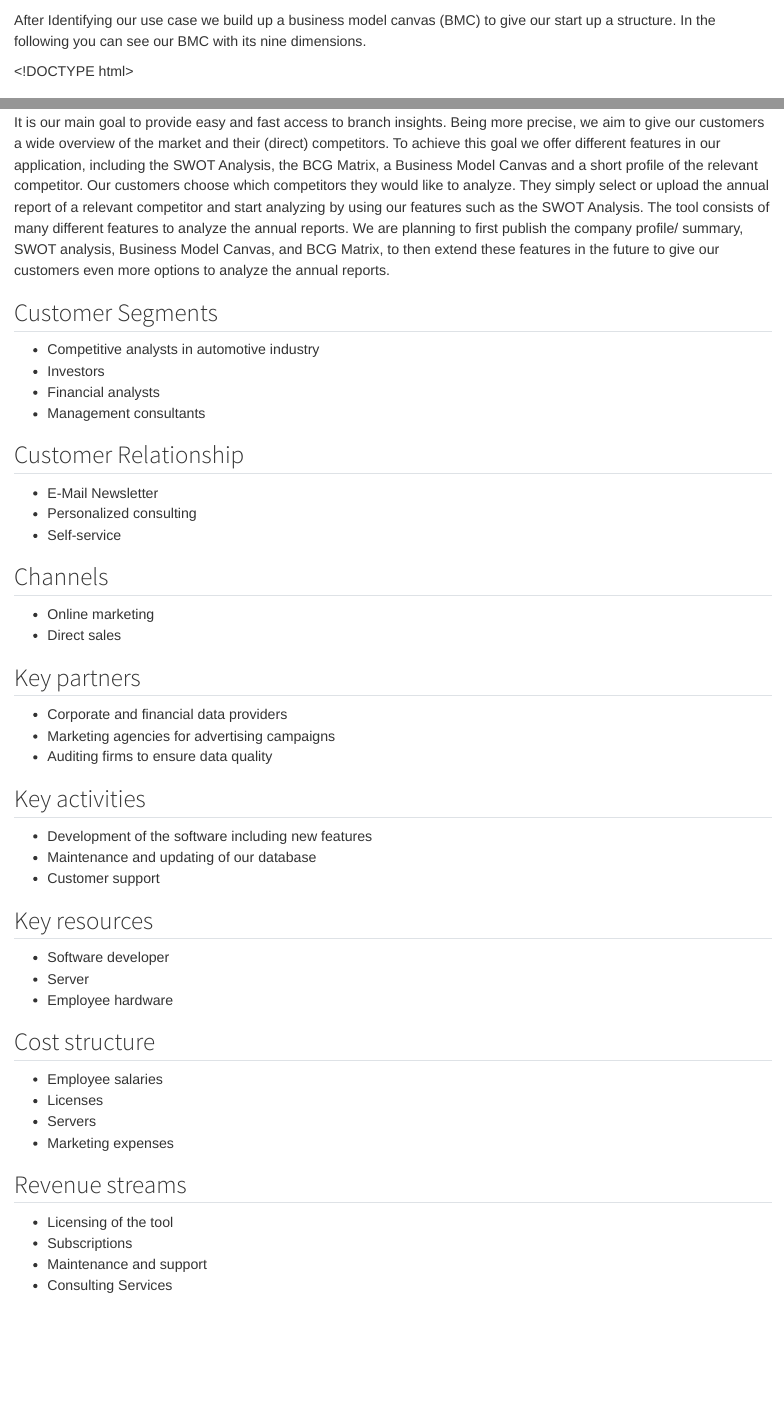
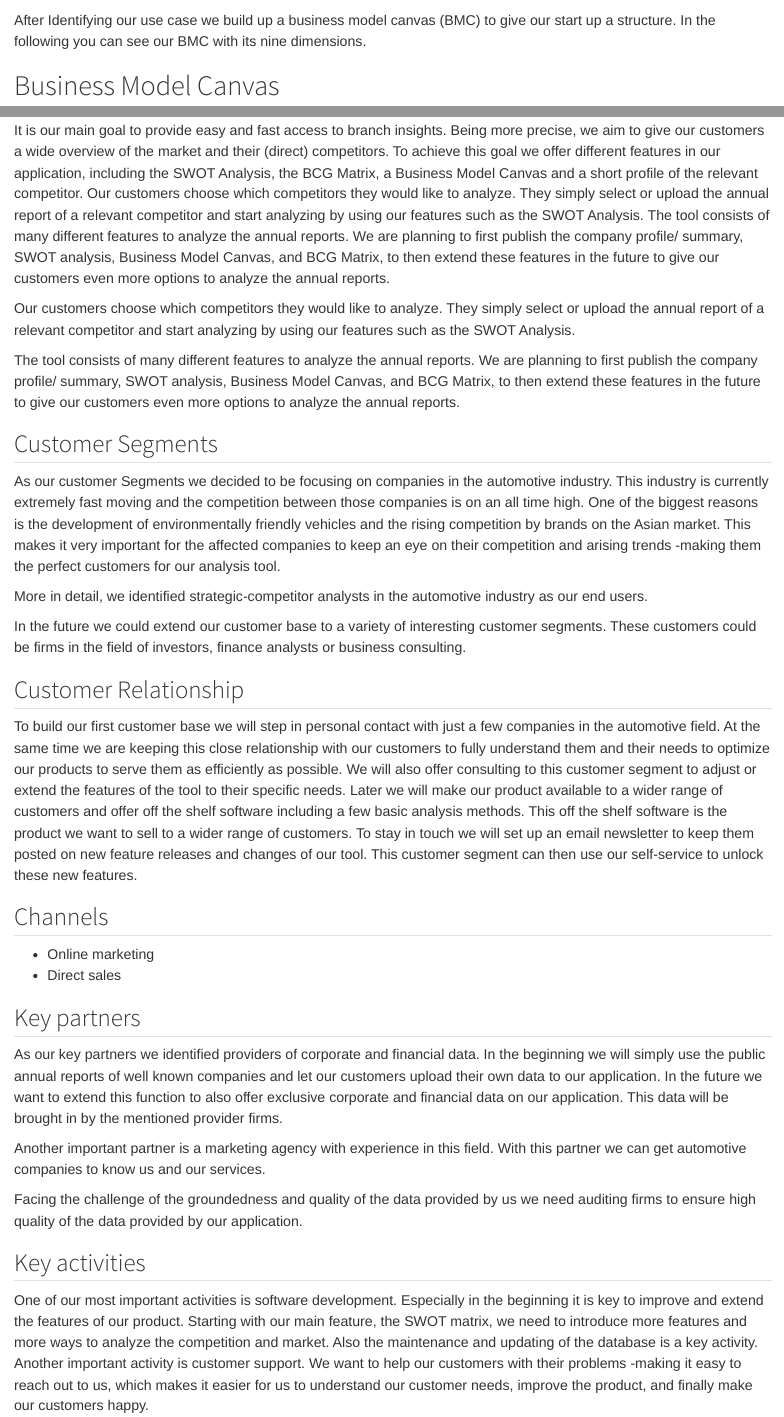
Before and after one commit to LLM-Team1/documentation, a Quarto document (bmc.qmd): the page in a window 1100 px wide, from 60 px down, and a second part further down, joined at a grey line. Rendered offline with R 4.5, knitr and Pandoc in place of Quarto, with nearby package versions.

Commit message:
Description added incl. our decisions for our business model design in the business model canvas.

```diff
--- a/bmc.qmd
+++ b/bmc.qmd
@@ -213,3 +211,19 @@ following you can see our BMC with its nine dimensions.
 Subsequently you find the dimensions of the BMC in detail with the description of that decision.
 
 ## Value Proposition
+It is our main goal to provide easy and fast access to branch insights. Being more precise, we aim to give our
+customers a wide overview of the market and their (direct) competitors. To achieve this goal we offer different
+features in our application, including the SWOT Analysis, the BCG Matrix, a Business Model Canvas and a short profile
+of the relevant competitor.
+Our customers choose which competitors they would like to analyze. They simply select or upload the annual report of a
+relevant competitor and start analyzing by using our features such as the SWOT Analysis.
+The tool consists of many different features to analyze the annual reports. We are planning to first publish the
+company profile/ summary, SWOT analysis, Business Model Canvas, and BCG Matrix, to then extend these features in the
+future to give our customers even more options to analyze the annual reports.
+
+Our customers choose which competitors they would like to analyze. They simply select or upload the annual report of a
+relevant competitor and start analyzing by using our features such as the SWOT Analysis.
+
+The tool consists of many different features to analyze the annual reports. We are planning to first publish the
+company profile/ summary, SWOT analysis, Business Model Canvas, and BCG Matrix, to then extend these features in the
+future to give our customers even more options to analyze the annual reports.
@@ -219,37 +230,58 @@ The tool consists of many different features to analyze the annual reports. We a
 
 
 ## Customer Segments
-* Competitive analysts in automotive industry
-* Investors
-* Financial analysts
-* Management consultants
+As our customer Segments we decided to be focusing on companies in the automotive industry. This industry is currently
+extremely fast moving and the competition between those companies is on an all time high. One of the biggest reasons is
+the development of environmentally friendly vehicles and the rising competition by brands on the Asian market. This
+makes it very important for the affected companies to keep an eye on their competition and arising trends -making them
+the perfect customers for our analysis tool.
+
+More in detail, we identified strategic-competitor analysts in the automotive industry as our end users.
+
+In the future we could extend our customer base to a variety of interesting customer segments. These customers could be
+firms in the field of investors, finance analysts or business consulting.
+
 
 ## Customer Relationship
-* E-Mail Newsletter
-* Personalized consulting
-* Self-service
+To build our first customer base we will step in personal contact with just a few companies in the automotive field. At
+the same time we are keeping this close relationship with our customers to fully understand them and their needs to
+optimize our products to serve them as efficiently as possible. We will also offer consulting to this customer segment
+to adjust or extend the features of the tool to their specific needs.
+Later we will make our product available to a wider range of customers and offer off the shelf software including a few
+basic analysis methods. This off the shelf software is the product we want to sell to a wider range of customers. To
+stay in touch we will set up an email newsletter to keep them posted on new feature releases and changes of our tool.
+This customer segment can then use our self-service to unlock these new features.
+
 
 ## Channels
 * Online marketing
 * Direct sales
 
 ## Key partners
-* Corporate and financial data providers
-* Marketing agencies for advertising campaigns
-* Auditing firms to ensure data quality
+As our key partners we identified providers of corporate and financial data. In the beginning we will simply use the
+public annual reports of well known companies and let our customers upload their own data to our application. In the
+future we want to extend this function to also offer exclusive corporate and financial data on our application. This
+data will be brought in by the mentioned provider firms.
+
+Another important partner is a marketing agency with experience in this field. With this partner we can get automotive
+companies to know us and our services.
+
+Facing the challenge of the groundedness and quality of the data provided by us we need auditing firms to ensure high
+quality of the data provided by our application.
+
 
 ## Key activities
-* Development of the software including new features
-* Maintenance and updating of our database
-* Customer support
+One of our most important activities is software development. Especially in the beginning it is key to improve and
+extend the features of our product. Starting with our main feature, the SWOT matrix, we need to introduce more features
+and more ways to analyze the competition and market.
+Also the maintenance and updating of the database is a key activity.
+Another important activity is customer support. We want to help our customers with their problems -making it easy to
+reach out to us, which makes it easier for us to understand our customer needs, improve the product, and finally make
+our customers happy.
+
 
 ## Key resources
-* Software developer
-* Server
-* Employee hardware
+The most important Resource in our startup is the software developers. They ensure the quality and functionality of
+our product. Additional to that we need the hardware for our employees.
 
 ## Cost structure
-* Employee salaries
-* Licenses
-* Servers
-* Marketing expenses
@@ -256,6 +292,2 @@ The tool consists of many different features to analyze the annual reports. We a
 
 ## Revenue streams
-* Licensing of the tool
-* Subscriptions
-* Maintenance and support
-* Consulting Services
```
Also changed, not shown: bmc.qmd (29 more changed lines).
